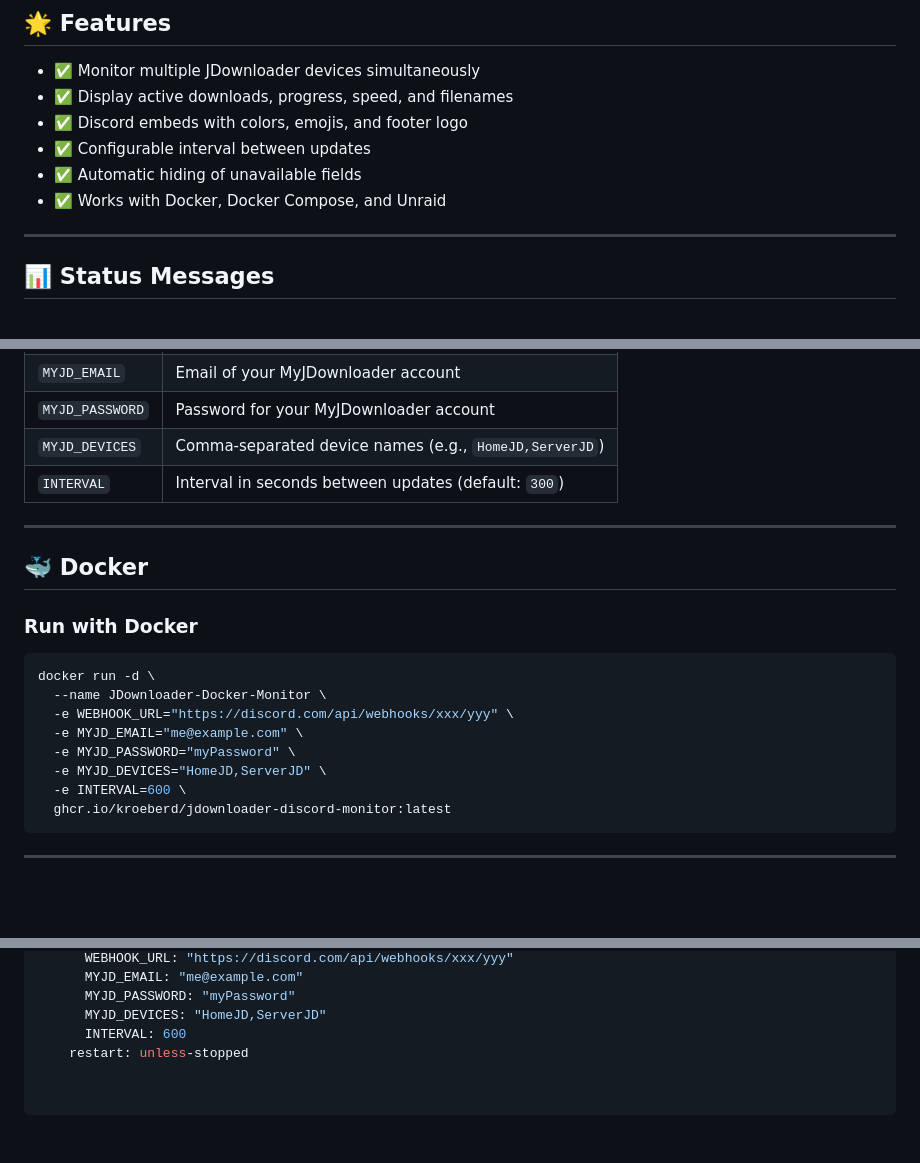
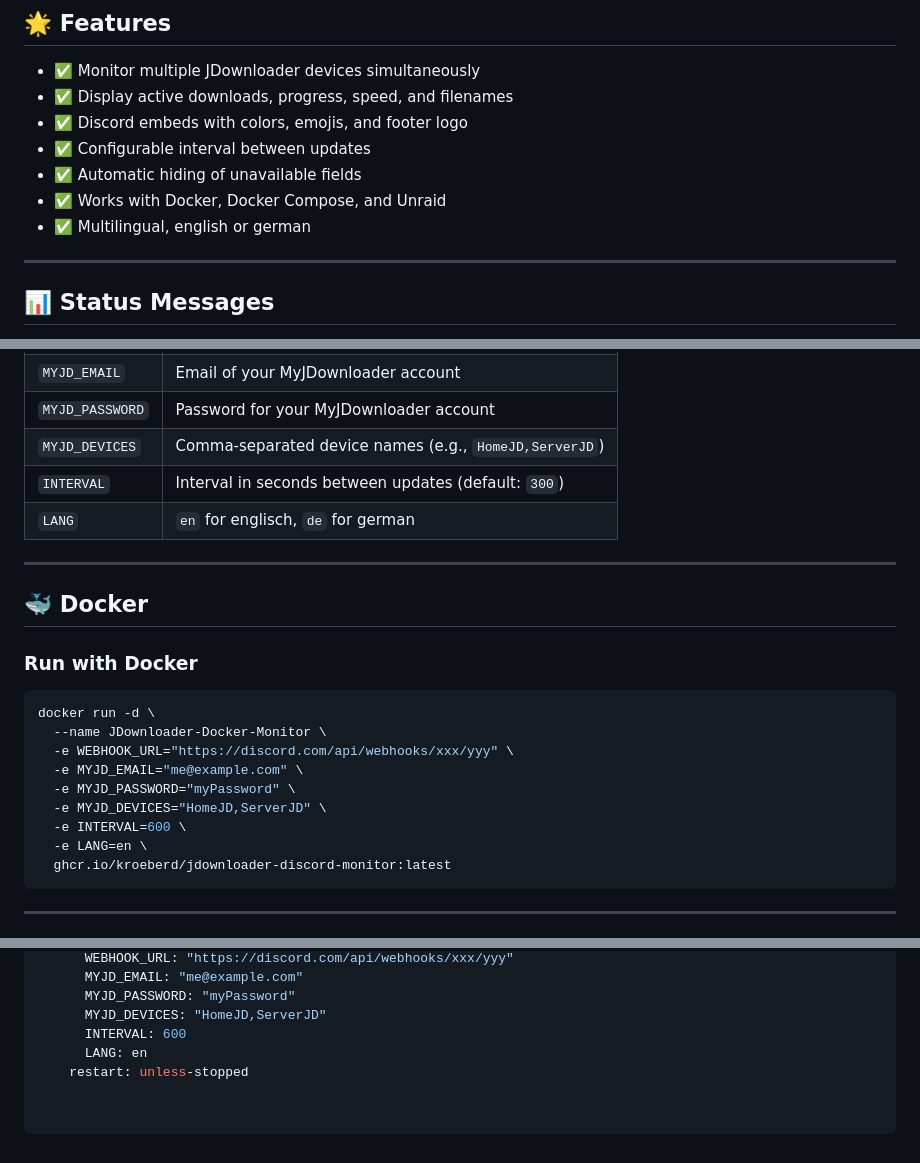
Before and after one commit to kroeberd/JDownloader-Discord-Monitor, a Markdown page: README.md, 3 parts joined by grey strips. GitHub-like rendering; blank space fills up the shorter version.

````diff
--- a/README.md
+++ b/README.md
@@ -20,6 +20,7 @@
 - ✅ Configurable interval between updates
 - ✅ Automatic hiding of unavailable fields
 - ✅ Works with Docker, Docker Compose, and Unraid
+- ✅ Multilingual, english or german
 
 ---
 
@@ -47,6 +48,8 @@ Each Discord embed may include:
 | `MYJD_PASSWORD` | Password for your MyJDownloader account |
 | `MYJD_DEVICES`  | Comma-separated device names (e.g., `HomeJD,ServerJD`) |
 | `INTERVAL`      | Interval in seconds between updates (default: `300`) |
+| `LANG`      | `en` for englisch, `de` for german  |
+
 
 ---
 
@@ -62,6 +65,7 @@ docker run -d \
   -e MYJD_PASSWORD="myPassword" \
   -e MYJD_DEVICES="HomeJD,ServerJD" \
   -e INTERVAL=600 \
+  -e LANG=en \
   ghcr.io/kroeberd/jdownloader-discord-monitor:latest
 ```
 
@@ -102,4 +106,5 @@ services:
       MYJD_PASSWORD: "myPassword"
       MYJD_DEVICES: "HomeJD,ServerJD"
       INTERVAL: 600
+      LANG: en
     restart: unless-stopped
````
